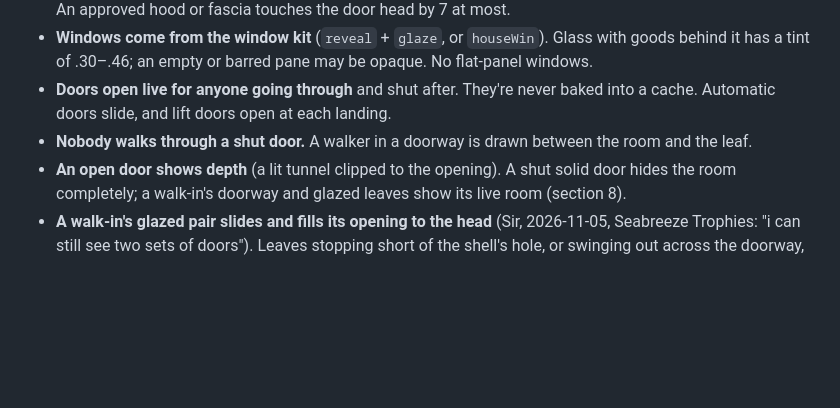
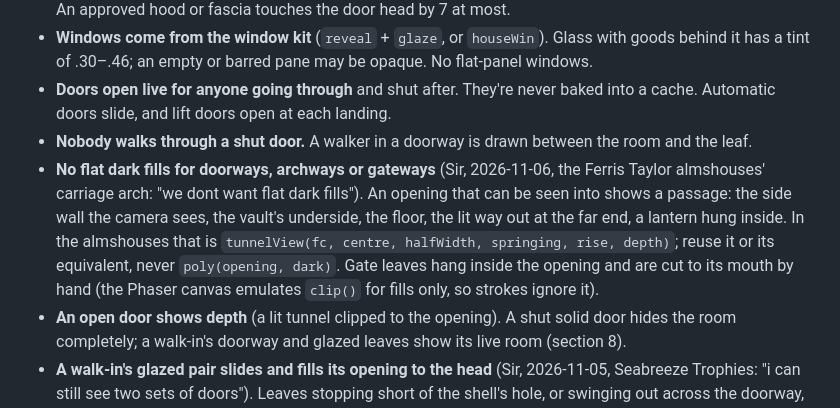
Before and after one commit to Cal-Starfur/Tipsy, a Markdown page: docs/LOOK_RULES.md, the part around the change. Rendered like a GitHub page; blank space fills up the shorter version.

```diff
--- a/docs/LOOK_RULES.md
+++ b/docs/LOOK_RULES.md
@@ -135,6 +135,7 @@ How the world must look and be put together, distilled from **2,132 individual d
 - **Windows come from the window kit** (`reveal` + `glaze`, or `houseWin`). Glass with goods behind it has a tint of .30–.46; an empty or barred pane may be opaque. No flat-panel windows.
 - **Doors open live for anyone going through** and shut after. They're never baked into a cache. Automatic doors slide, and lift doors open at each landing.
 - **Nobody walks through a shut door.** A walker in a doorway is drawn between the room and the leaf.
+- **No flat dark fills for doorways, archways or gateways** (Sir, 2026-11-06, the Ferris Taylor almshouses' carriage arch: "we dont want flat dark fills"). An opening that can be seen into shows a passage: the side wall the camera sees, the vault's underside, the floor, the lit way out at the far end, a lantern hung inside. In the almshouses that is `tunnelView(fc, centre, halfWidth, springing, rise, depth)`; reuse it or its equivalent, never `poly(opening, dark)`. Gate leaves hang inside the opening and are cut to its mouth by hand (the Phaser canvas emulates `clip()` for fills only, so strokes ignore it).
 - **An open door shows depth** (a lit tunnel clipped to the opening). A shut solid door hides the room completely; a walk-in's doorway and glazed leaves show its live room (section 8).
 - **A walk-in's glazed pair slides and fills its opening to the head** (Sir, 2026-11-05, Seabreeze Trophies: "i can still see two sets of doors"). Leaves stopping short of the shell's hole, or swinging out across the doorway, read as a second door.
 
```
Also changed, not shown: docs/kits/doors.md (+1 -0 lines).
